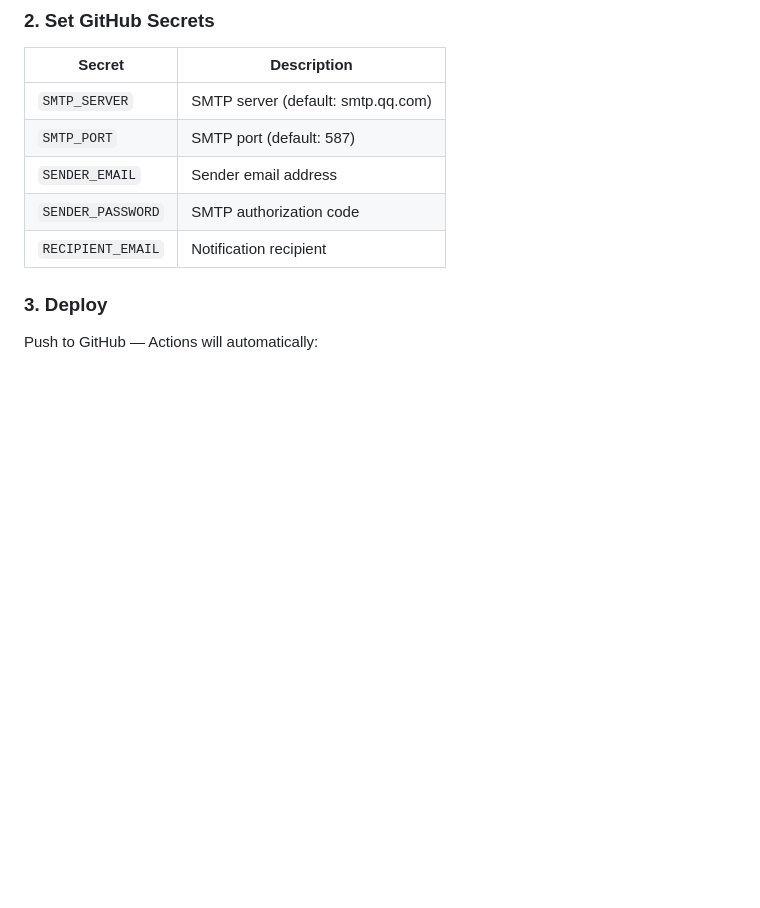
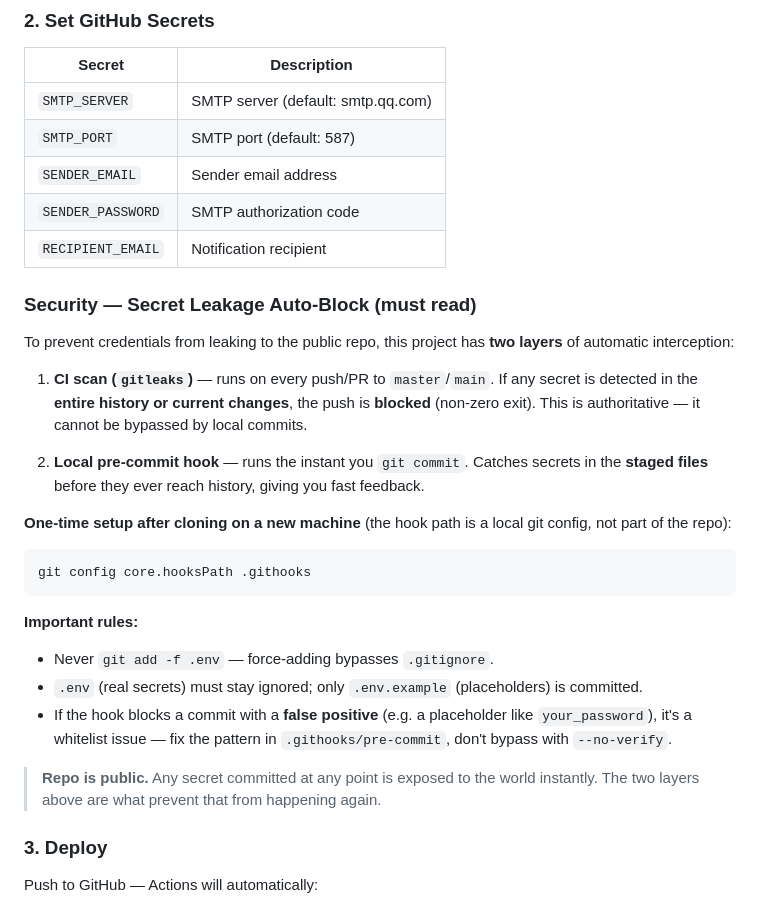
Before and after one commit to lzc0403/BOC-Exchange-Rate, a Markdown page: README.md, the part around the change. GitHub-like rendering; blank space fills up the shorter version.

Commit message:
docs(readme): 补充密钥泄露自动拦截说明 — ci gitleaks + 本地 pre-commit 钩子使用方式

````diff
--- a/README.md
+++ b/README.md
@@ -58,6 +58,27 @@ pip install -r requirements.txt
 | `SENDER_EMAIL` | Sender email address |
 | `SENDER_PASSWORD` | SMTP authorization code |
 | `RECIPIENT_EMAIL` | Notification recipient |
+
+### Security — Secret Leakage Auto-Block (must read)
+
+To prevent credentials from leaking to the public repo, this project has **two layers** of automatic interception:
+
+1. **CI scan (`gitleaks`)** — runs on every push/PR to `master`/`main`. If any secret is detected in the **entire history or current changes**, the push is **blocked** (non-zero exit). This is authoritative — it cannot be bypassed by local commits.
+
+2. **Local pre-commit hook** — runs the instant you `git commit`. Catches secrets in the **staged files** before they ever reach history, giving you fast feedback.
+
+**One-time setup after cloning on a new machine** (the hook path is a local git config, not part of the repo):
+
+```bash
+git config core.hooksPath .githooks
+```
+
+**Important rules:**
+- Never `git add -f .env` — force-adding bypasses `.gitignore`.
+- `.env` (real secrets) must stay ignored; only `.env.example` (placeholders) is committed.
+- If the hook blocks a commit with a **false positive** (e.g. a placeholder like `your_password`), it's a whitelist issue — fix the pattern in `.githooks/pre-commit`, don't bypass with `--no-verify`.
+
+> **Repo is public.** Any secret committed at any point is exposed to the world instantly. The two layers above are what prevent that from happening again.
 
 ### 3. Deploy
 
````
